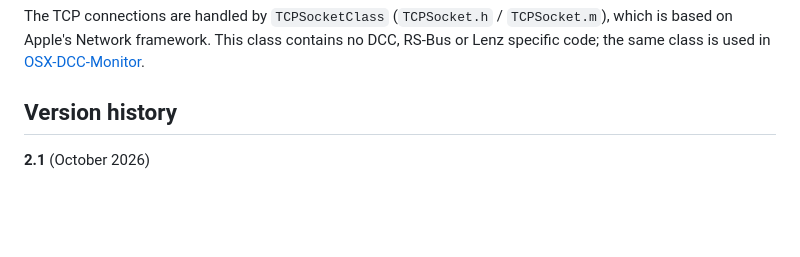
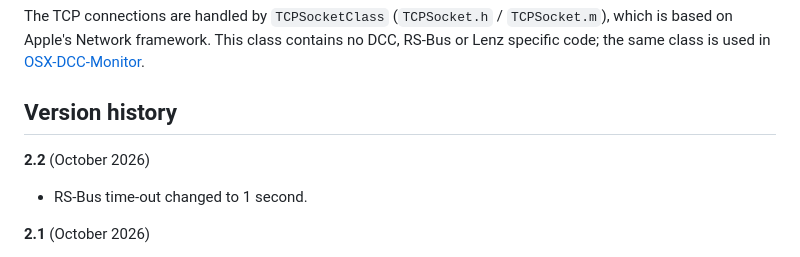
Before and after one commit to aikopras/Programmer-Decoder-POM, a Markdown page: README.md, the part around the change. GitHub-like rendering; blank space fills up the shorter version.

Commit message:
Update README with version 2.2 changes
Added version 2.2 details including RS-Bus time-out change.

```diff
--- a/README.md
+++ b/README.md
@@ -36,6 +36,9 @@ Open `Programmer Decoder-POM.xcodeproj` in Xcode 26 or later. The Release config
 The TCP connections are handled by `TCPSocketClass` (`TCPSocket.h` / `TCPSocket.m`), which is based on Apple's Network framework. This class contains no DCC, RS-Bus or Lenz specific code; the same class is used in [OSX-DCC-Monitor](https://github.com/aikopras/OSX-DCC-Monitor).
 
 ## Version history ##
+**2.2** (October 2026)
+- RS-Bus time-out changed to 1 second.
+
 **2.1** (October 2026)
 - RS-Bus tab extended: RSParity (CV22) and RSPulsCount (CV24) define how the decoder reacts to RS-Bus parity and pulse count errors. The number of errors since the last decoder restart is shown as well: ParityErrors (CV31) and PulseErrors (CV32), both read-only. Decoders based on the older OpenDecoder22 software do not support these CVs; for these decoders the values are shown as 0.
 - On the RS-Bus tab RSFEC is now called RSRetry (CV20), like on the Control tab; both tabs show the same value. The GET, DEFAULTS and SET buttons of the RS-Bus tab now act on the RS-Bus CVs.
```
